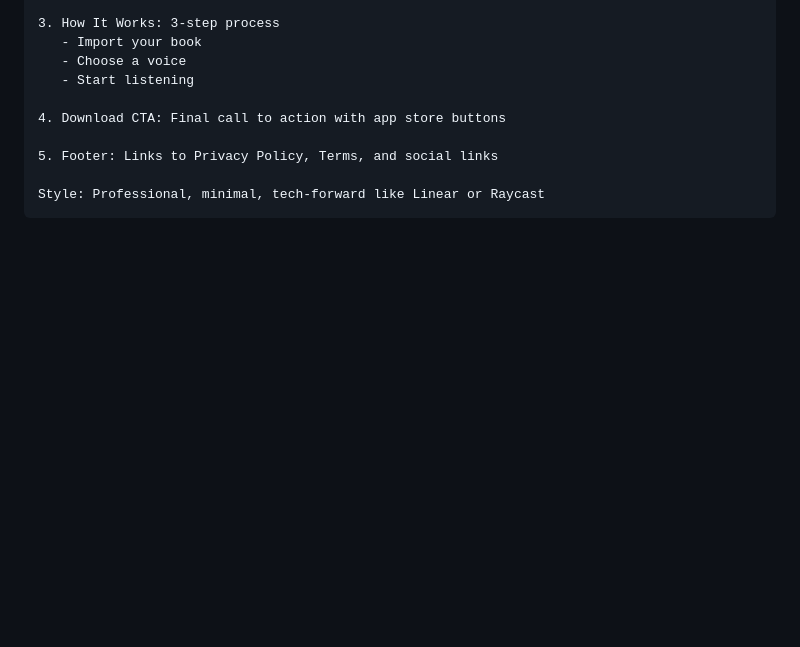
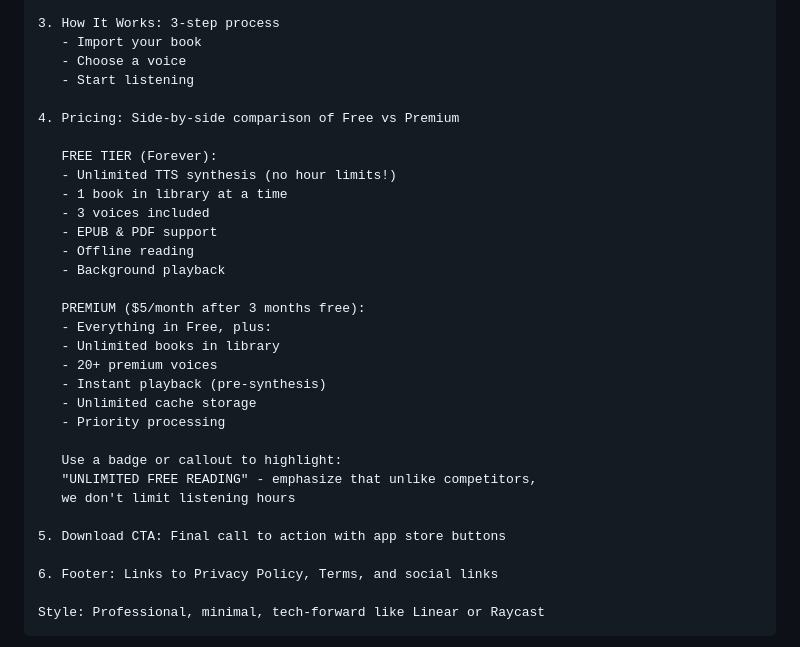
Before and after one commit to williamomeara/audiobook_flutter_v2, a Markdown page: docs/landing-page-plan.md, the part around the change. Drawn GitHub-style; blank space fills up the shorter version.

Commit message:
docs: add pricing section to v0.dev prompt
- Add Free vs Premium tier comparison
- Emphasize UNLIMITED FREE READING as key differentiator
- Free: unlimited TTS, 1 book, 3 voices
- Premium: /mo after 3mo free, unlimited books, 20+ voices

````diff
--- a/docs/landing-page-plan.md
+++ b/docs/landing-page-plan.md
@@ -74,9 +74,31 @@ Sections needed:
    - Choose a voice
    - Start listening
 
-4. Download CTA: Final call to action with app store buttons
+4. Pricing: Side-by-side comparison of Free vs Premium
 
-5. Footer: Links to Privacy Policy, Terms, and social links
+   FREE TIER (Forever):
+   - Unlimited TTS synthesis (no hour limits!)
+   - 1 book in library at a time
+   - 3 voices included
+   - EPUB & PDF support
+   - Offline reading
+   - Background playback
+
+   PREMIUM ($5/month after 3 months free):
+   - Everything in Free, plus:
+   - Unlimited books in library
+   - 20+ premium voices
+   - Instant playback (pre-synthesis)
+   - Unlimited cache storage
+   - Priority processing
+
+   Use a badge or callout to highlight:
+   "UNLIMITED FREE READING" - emphasize that unlike competitors,
+   we don't limit listening hours
+
+5. Download CTA: Final call to action with app store buttons
+
+6. Footer: Links to Privacy Policy, Terms, and social links
 
 Style: Professional, minimal, tech-forward like Linear or Raycast
 ```
````
